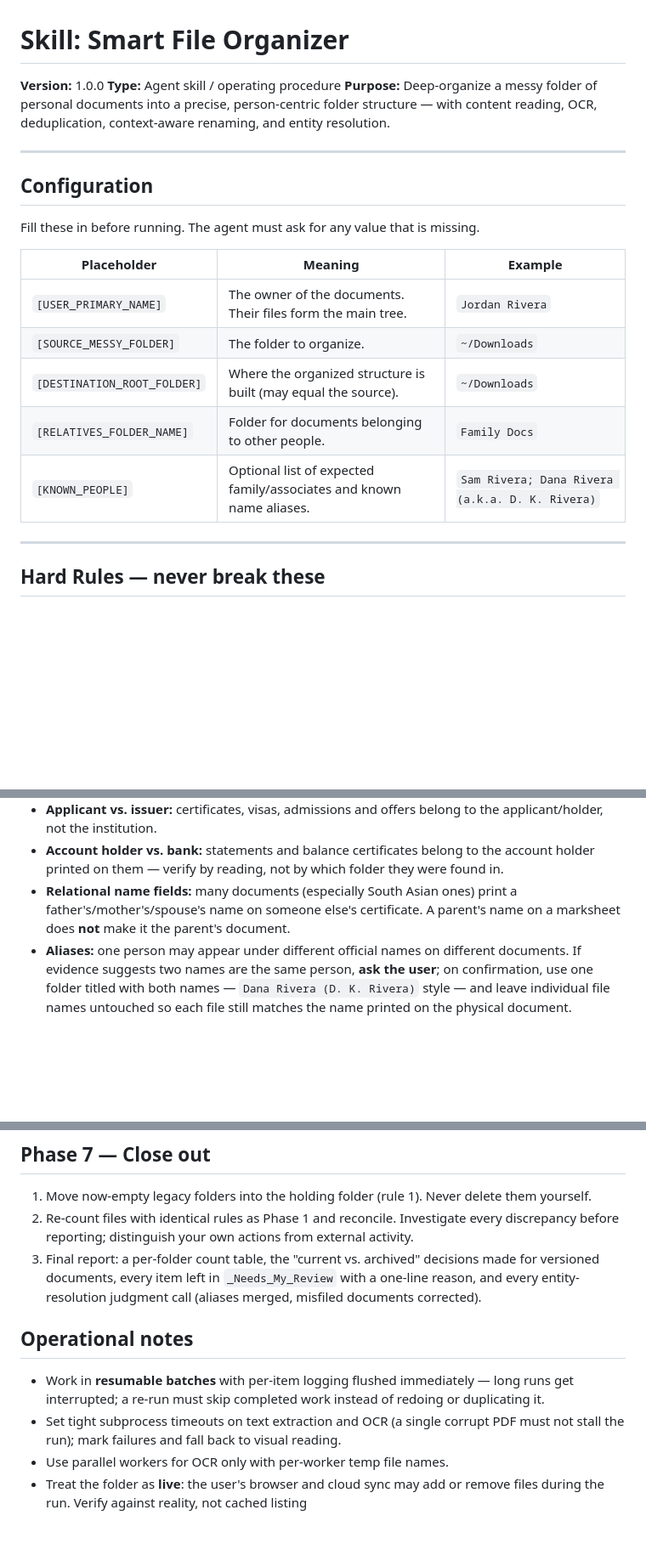
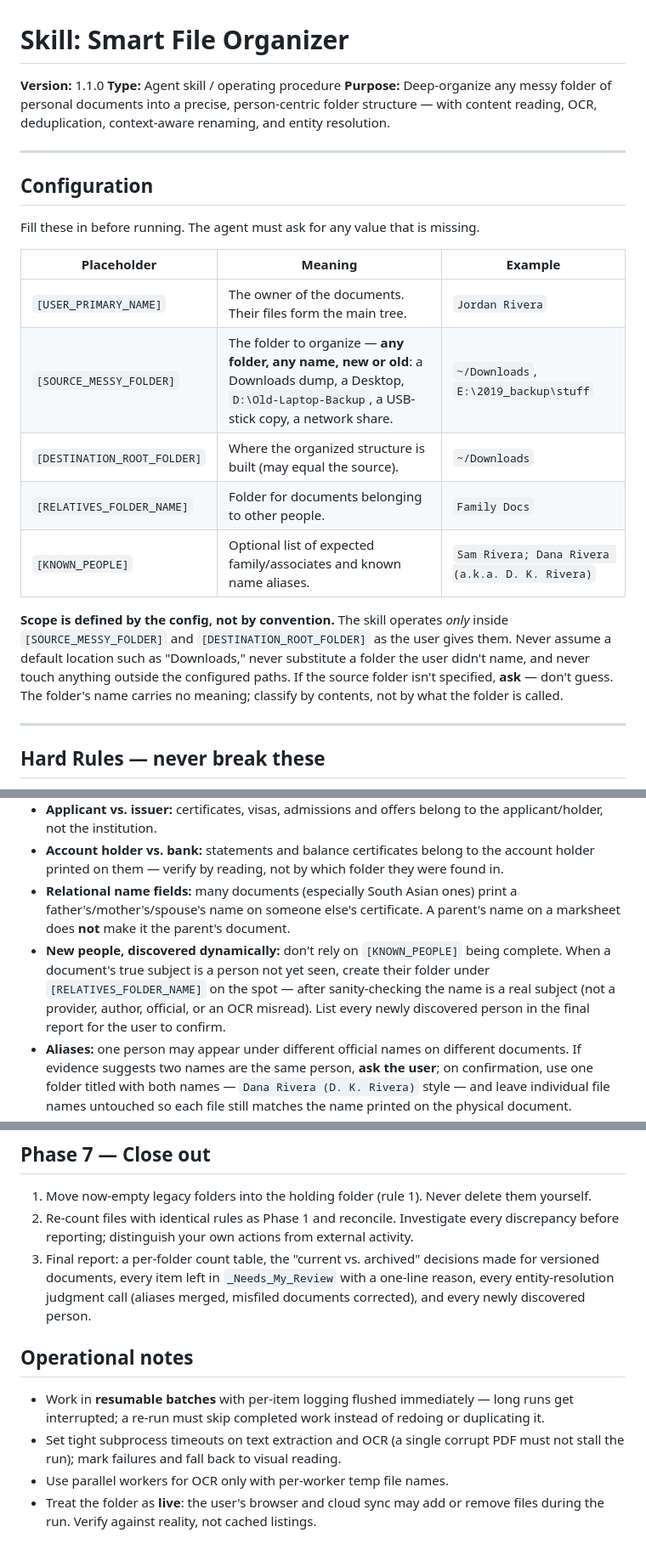
Before and after one commit to akbknight/smart-file-organizer, a Markdown page: organizer_skill.md, 3 parts joined by grey strips. Shown at 85% size. Drawn GitHub-style; blank space fills up the shorter version.

```diff
--- a/organizer_skill.md
+++ b/organizer_skill.md
@@ -1,8 +1,8 @@
 # Skill: Smart File Organizer
 
-**Version:** 1.0.0
+**Version:** 1.1.0
 **Type:** Agent skill / operating procedure
-**Purpose:** Deep-organize a messy folder of personal documents into a precise, person-centric folder structure — with content reading, OCR, deduplication, context-aware renaming, and entity resolution.
+**Purpose:** Deep-organize any messy folder of personal documents into a precise, person-centric folder structure — with content reading, OCR, deduplication, context-aware renaming, and entity resolution.
 
 ---
 
@@ -13,10 +13,12 @@ Fill these in before running. The agent must ask for any value that is missing.
 | Placeholder | Meaning | Example |
 |---|---|---|
 | `[USER_PRIMARY_NAME]` | The owner of the documents. Their files form the main tree. | `Jordan Rivera` |
-| `[SOURCE_MESSY_FOLDER]` | The folder to organize. | `~/Downloads` |
+| `[SOURCE_MESSY_FOLDER]` | The folder to organize — **any folder, any name, new or old**: a Downloads dump, a Desktop, `D:\Old-Laptop-Backup`, a USB-stick copy, a network share. | `~/Downloads`, `E:\2019_backup\stuff` |
 | `[DESTINATION_ROOT_FOLDER]` | Where the organized structure is built (may equal the source). | `~/Downloads` |
 | `[RELATIVES_FOLDER_NAME]` | Folder for documents belonging to other people. | `Family Docs` |
 | `[KNOWN_PEOPLE]` | Optional list of expected family/associates and known name aliases. | `Sam Rivera; Dana Rivera (a.k.a. D. K. Rivera)` |
+
+**Scope is defined by the config, not by convention.** The skill operates *only* inside `[SOURCE_MESSY_FOLDER]` and `[DESTINATION_ROOT_FOLDER]` as the user gives them. Never assume a default location such as "Downloads," never substitute a folder the user didn't name, and never touch anything outside the configured paths. If the source folder isn't specified, **ask** — don't guess. The folder's name carries no meaning; classify by contents, not by what the folder is called.
 
 ---
 
@@ -63,6 +65,7 @@ The person whose name is *biggest on the page* is often not the owner.
 * **Applicant vs. issuer:** certificates, visas, admissions and offers belong to the applicant/holder, not the institution.
 * **Account holder vs. bank:** statements and balance certificates belong to the account holder printed on them — verify by reading, not by which folder they were found in.
 * **Relational name fields:** many documents (especially South Asian ones) print a father's/mother's/spouse's name on someone else's certificate. A parent's name on a marksheet does **not** make it the parent's document.
+* **New people, discovered dynamically:** don't rely on `[KNOWN_PEOPLE]` being complete. When a document's true subject is a person not yet seen, create their folder under `[RELATIVES_FOLDER_NAME]` on the spot — after sanity-checking the name is a real subject (not a provider, author, official, or an OCR misread). List every newly discovered person in the final report for the user to confirm.
 * **Aliases:** one person may appear under different official names on different documents. If evidence suggests two names are the same person, **ask the user**; on confirmation, use one folder titled with both names — `Dana Rivera (D. K. Rivera)` style — and leave individual file names untouched so each file still matches the name printed on the physical document.
 * **Multi-subject bundles:** a single PDF containing several people's documents (e.g., a family's bank certificates compiled as visa evidence) is routed by its *purpose*, not split arbitrarily — e.g., to the visa-evidence folder — with all subjects named in the filename.
 * **Media metadata beats labels:** for DICOM/radiology discs, read the embedded patient tag rather than trusting the folder or zip name.
@@ -87,11 +90,11 @@ Standard format: `YYYY-MM-DD_DocumentType_Subject.ext`
 
 1. Move now-empty legacy folders into the holding folder (rule 1). Never delete them yourself.
 2. Re-count files with identical rules as Phase 1 and reconcile. Investigate every discrepancy before reporting; distinguish your own actions from external activity.
-3. Final report: a per-folder count table, the "current vs. archived" decisions made for versioned documents, every item left in `_Needs_My_Review` with a one-line reason, and every entity-resolution judgment call (aliases merged, misfiled documents corrected).
+3. Final report: a per-folder count table, the "current vs. archived" decisions made for versioned documents, every item left in `_Needs_My_Review` with a one-line reason, every entity-resolution judgment call (aliases merged, misfiled documents corrected), and every newly discovered person.
 
 ## Operational notes
 
 * Work in **resumable batches** with per-item logging flushed immediately — long runs get interrupted; a re-run must skip completed work instead of redoing or duplicating it.
 * Set tight subprocess timeouts on text extraction and OCR (a single corrupt PDF must not stall the run); mark failures and fall back to visual reading.
 * Use parallel workers for OCR only with per-worker temp file names.
-* Treat the folder as **live**: the user's browser and cloud sync may add or remove files during the run. Verify against reality, not cached listing
+* Treat the folder as **live**: the user's browser and cloud sync may add or remove files during the run. Verify against reality, not cached listings.
```
Also changed, not shown: README.md (+12 -3 lines).
